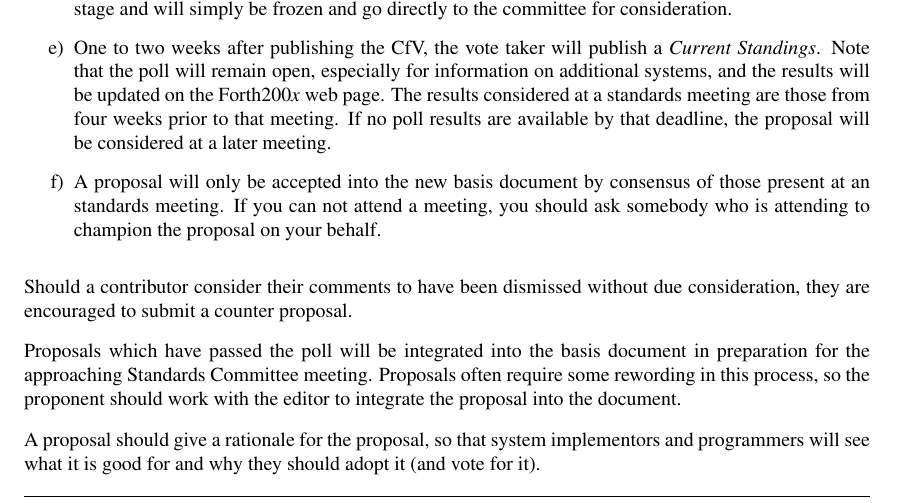
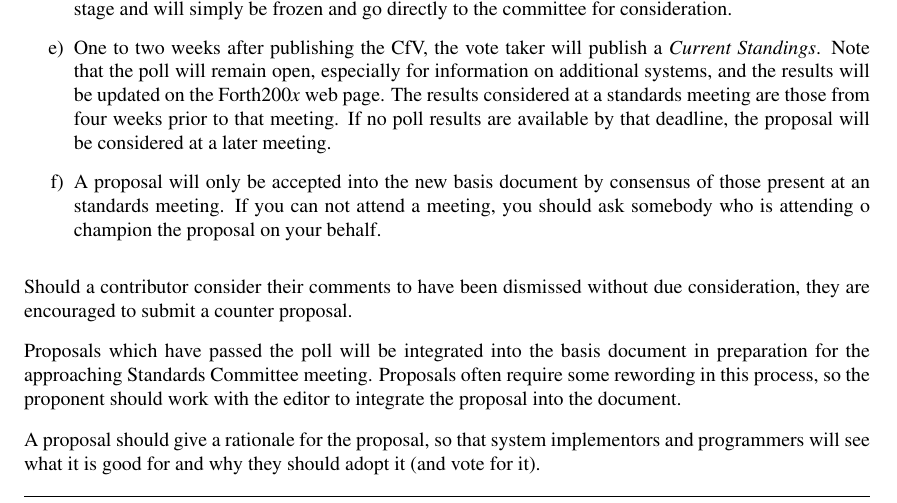
Before and after one commit to Forth-Standard/forth-standard, a LaTeX thesis (forth.tex, which reads process.tex): part of page 8 of 292, cut so that both start at the same text. Compiled offline with pdfLaTeX.

Commit message:
Removed ed07 markup: Minor tidyup of language.

```diff
--- a/process.tex
+++ b/process.tex
@@ -70,10 +69,9 @@ community:
 
 \item
 	A proposal will only be accepted into the new basis document by
-	consensus of those present at an \remove{ed07}{open} standards
-	meeting. \place{ed07}{If you can not attend a meeting, you should
-	ask somebody who is attending to champion the proposal on your
-	behalf.}
+	consensus of those present at an standards meeting. If you can
+	not attend a meeting, you should ask somebody who is attending
+	o champion the proposal on your behalf.
 \end{enumerate}
 
 Should a contributor consider their comments to have been dismissed
```
Also changed, not shown: process.tex (7 more changed lines).
